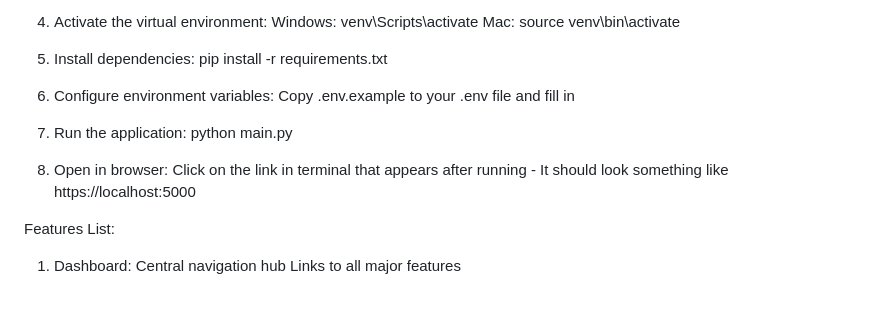
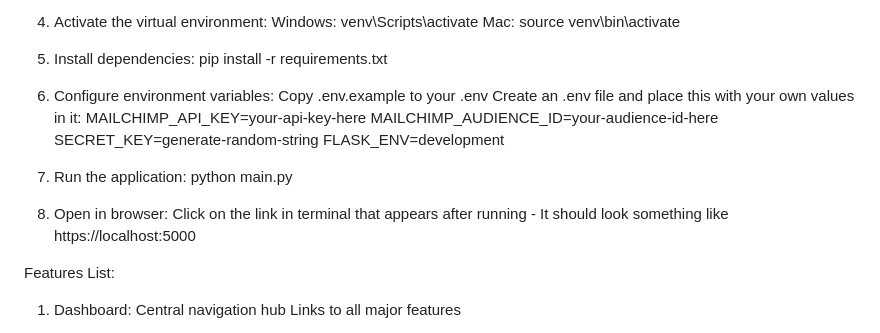
Before and after one commit to t0md4n/foxtrot, a Markdown page: README.md, the part around the change. GitHub-like rendering; blank space fills up the shorter version.

Commit message:
Update README with installation and feature details

```diff
--- a/README.md
+++ b/README.md
@@ -28,11 +28,16 @@ Installation:
 
 5. Install dependencies: pip install -r requirements.txt
 
-6. Configure environment variables: Copy .env.example to your .env file and fill in
+6. Configure environment variables: Copy .env.example to your .env
+   Create an .env file and place this with your own values in it:
+   MAILCHIMP_API_KEY=your-api-key-here
+   MAILCHIMP_AUDIENCE_ID=your-audience-id-here
+   SECRET_KEY=generate-random-string
+   FLASK_ENV=development
 
-7. Run the application: python main.py
+8. Run the application: python main.py
 
-8. Open in browser: Click on the link in terminal that appears after running - It should look something like https://localhost:5000
+9. Open in browser: Click on the link in terminal that appears after running - It should look something like https://localhost:5000
 
 Features List:
 1. Dashboard:
```
